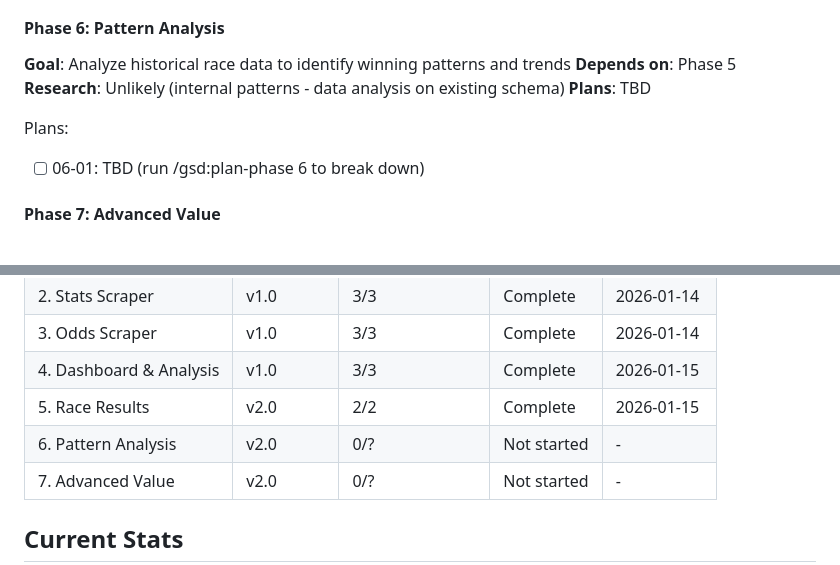
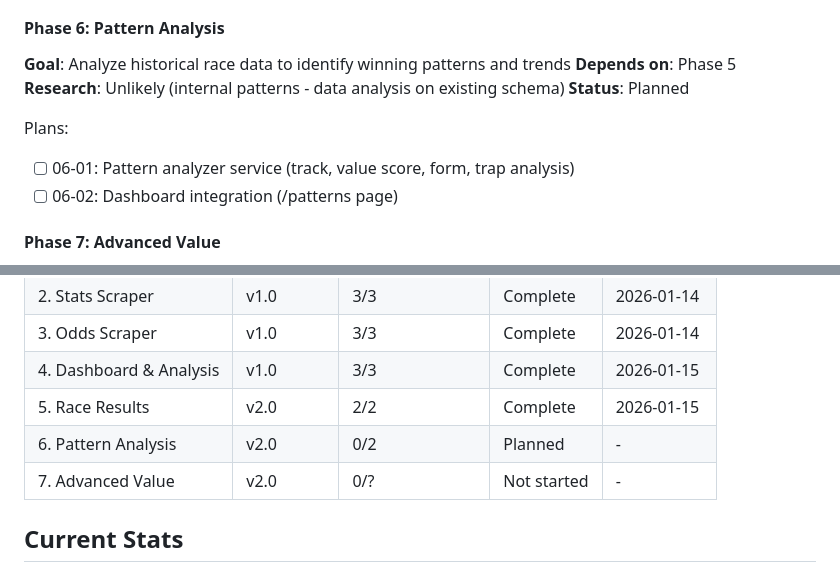
Before and after one commit to CathalF/greyhound-analytics, a Markdown page: .planning/ROADMAP.md, 2 parts joined by grey strips. Drawn GitHub-style.

Commit message:
docs(06): create Phase 6 Pattern Analysis plans
Phase 06: Pattern Analysis
- 2 plans created
- 6 total tasks defined
- Ready for execution

Co-Authored-By: Claude Opus 4.5 <noreply@anthropic.com>

```diff
--- a/.planning/ROADMAP.md
+++ b/.planning/ROADMAP.md
@@ -121,10 +121,11 @@ Plans:
 **Goal**: Analyze historical race data to identify winning patterns and trends
 **Depends on**: Phase 5
 **Research**: Unlikely (internal patterns - data analysis on existing schema)
-**Plans**: TBD
+**Status**: Planned
 
 Plans:
-- [ ] 06-01: TBD (run /gsd:plan-phase 6 to break down)
+- [ ] 06-01: Pattern analyzer service (track, value score, form, trap analysis)
+- [ ] 06-02: Dashboard integration (/patterns page)
 
 #### Phase 7: Advanced Value
 **Goal**: Enhance value algorithm with track-specific performance, distance weighting, recent form trends, and trap bias
@@ -147,7 +148,7 @@ Phases execute in numeric order: 5 → 6 → 7
 | 3. Odds Scraper | v1.0 | 3/3 | Complete | 2026-01-14 |
 | 4. Dashboard & Analysis | v1.0 | 3/3 | Complete | 2026-01-15 |
 | 5. Race Results | v2.0 | 2/2 | Complete | 2026-01-15 |
-| 6. Pattern Analysis | v2.0 | 0/? | Not started | - |
+| 6. Pattern Analysis | v2.0 | 0/2 | Planned | - |
 | 7. Advanced Value | v2.0 | 0/? | Not started | - |
 
 ## Current Stats
```
Also changed, not shown: 2 other files.
